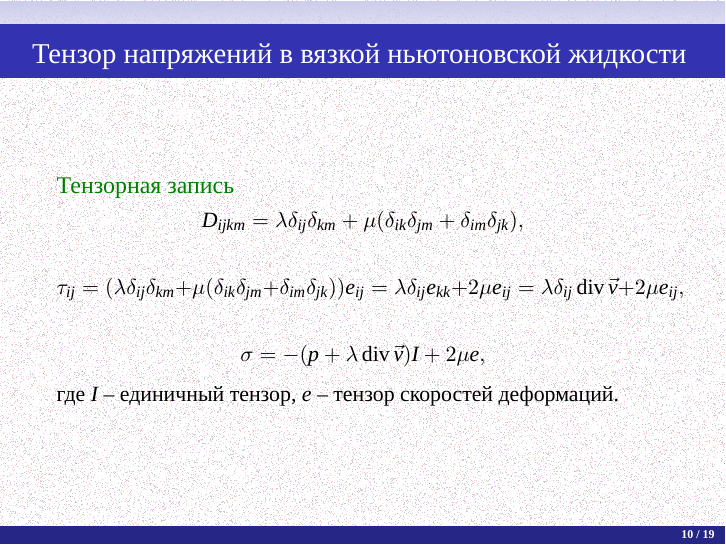
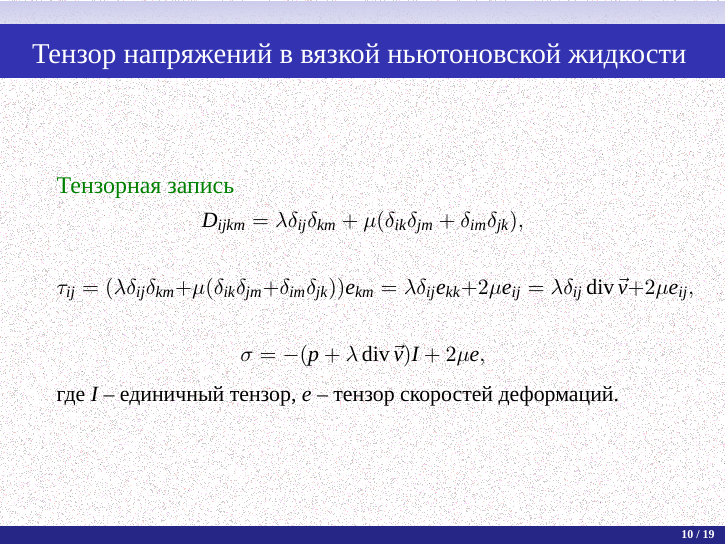
Before and after one commit to the-mozart/tagd, LaTeX slides (lecture_08/tex/lecture_08.tex): page 15 of 24. Compiled offline with XeLaTeX; a missing font is replaced by an installed copy or a similar font.

Commit message:
Исправление опечаток

```diff
--- a/lecture_08/tex/lecture_08.tex
+++ b/lecture_08/tex/lecture_08.tex
@@ -505,7 +505,7 @@
 				D_{ijkm} = \lambda\delta_{ij} \delta_{km} + \mu (\delta_{ik} \delta_{jm} + \delta_{im} \delta_{jk}),
 			\]\pause
 			\[
-			\tau_{ij} =  (\lambda\delta_{ij} \delta_{km} + \mu (\delta_{ik} \delta_{jm} + \delta_{im} \delta_{jk})) e_{ij} =
+			\tau_{ij} =  (\lambda\delta_{ij} \delta_{km} + \mu (\delta_{ik} \delta_{jm} + \delta_{im} \delta_{jk})) e_{km} =
 			\lambda \delta_{ij} e_{kk} + 2 \mu e_{ij} =
 			\lambda \delta_{ij} \operatorname{div} \vec{v} + 2 \mu e_{ij},
 			\]\pause
```
Also changed, not shown: lecture_08/tex/lecture_08.pdf.
